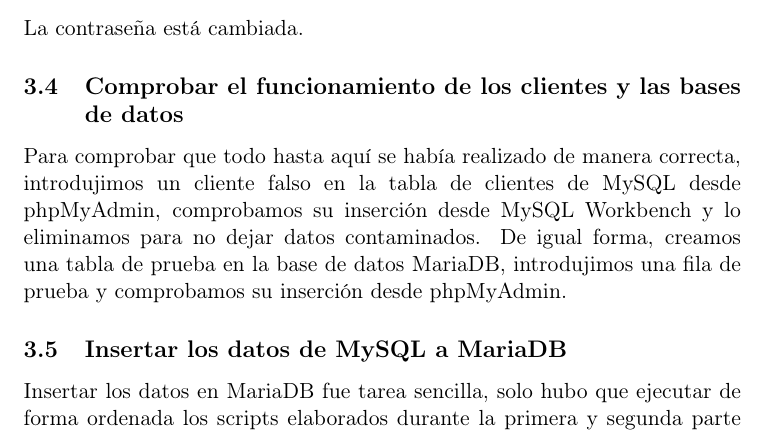
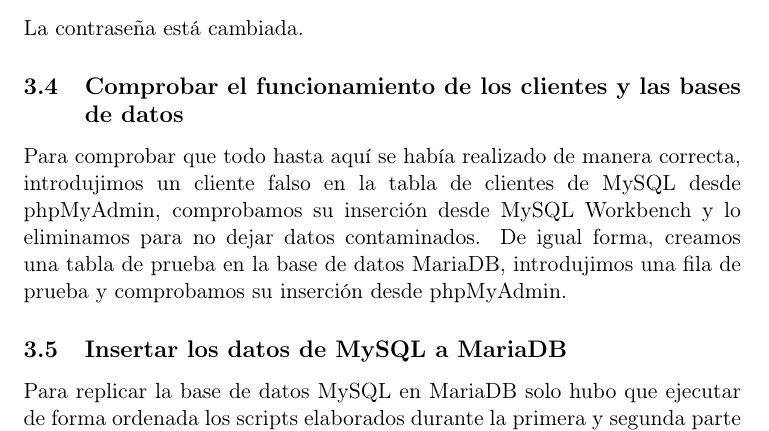
Before and after one commit to Tikitikitikidesuka/Practica-01-AGBD, a LaTeX document (memoria/main.tex): part of page 10 of 11 before the commit and part of page 10 of 12 after it, cut so that both start at the same text. Compiled offline with pdfLaTeX.

Commit message:
Modificar detalle de la memoria parte 3

```diff
--- a/memoria/main.tex
+++ b/memoria/main.tex
@@ -409,7 +409,7 @@ Para comprobar que todo hasta aquí se había realizado de manera correcta, intr
 
 \subsection{Insertar los datos de MySQL a MariaDB}
 
-Insertar los datos en MariaDB fue tarea sencilla, solo hubo que ejecutar de forma ordenada los scripts elaborados durante la primera y segunda parte del proyecto en este orden:
+Para replicar la base de datos MySQL en MariaDB solo hubo que ejecutar de forma ordenada los scripts elaborados durante la primera y segunda parte del proyecto en este orden:
 
 \begin{enumerated}
 	\item Creación de los espacios de tabla.
```
Also changed, not shown: memoria/main.tex (3 more changed lines).
